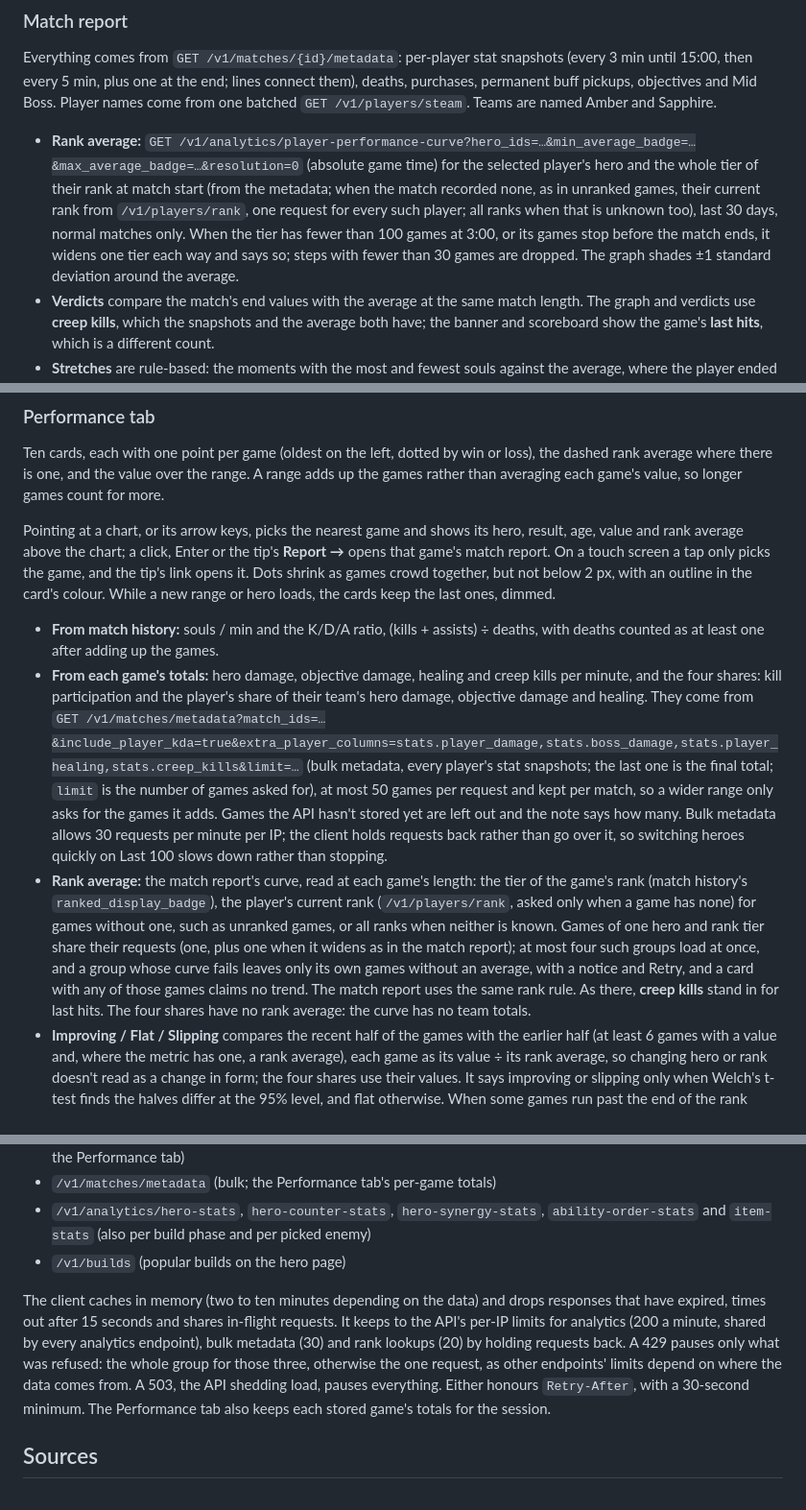
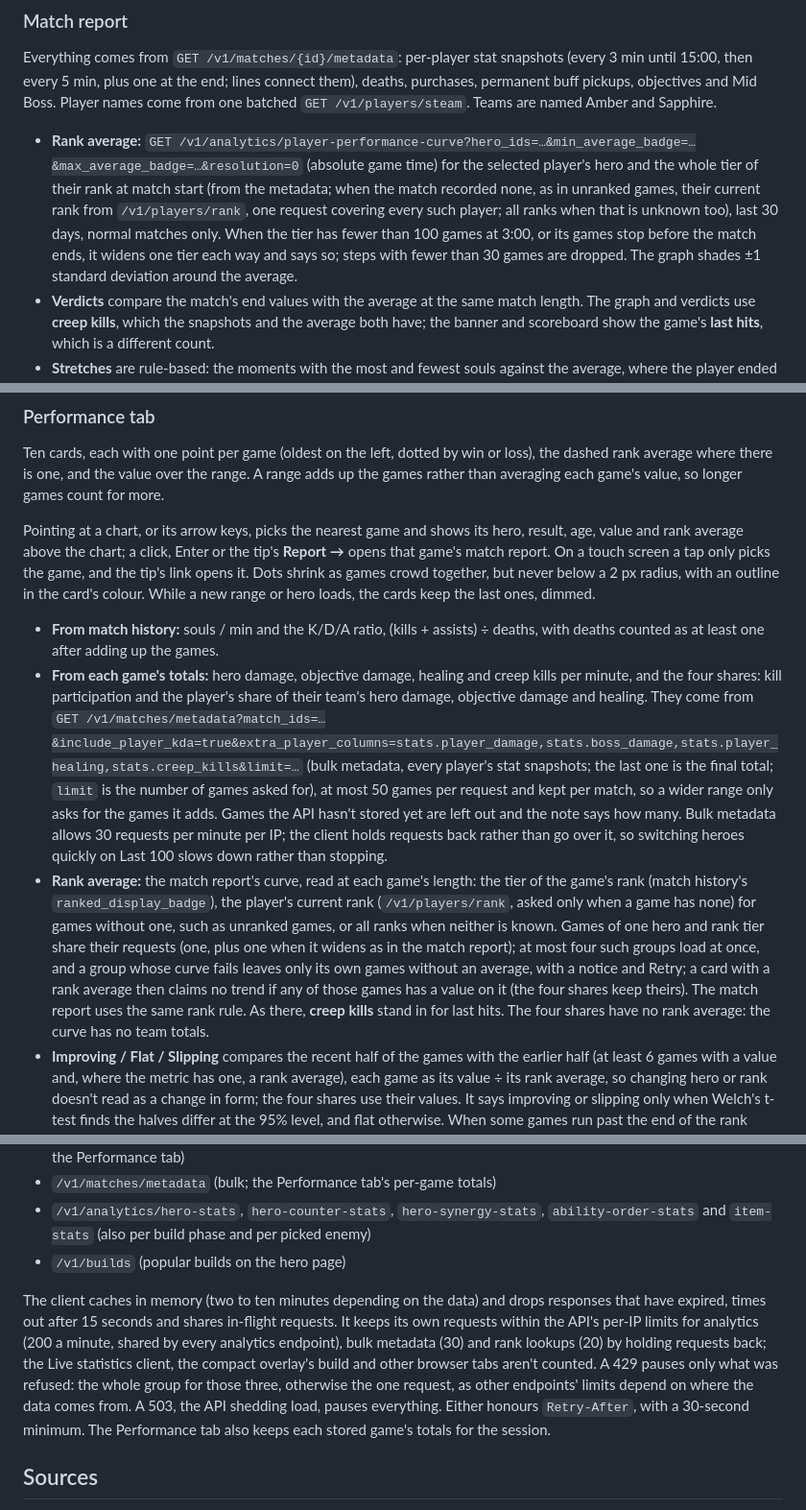
Before and after one commit to rashidmya/counterlock, a Markdown page: README.md, 3 parts joined by grey strips. Shown at 96% size. GitHub-like rendering.

Commit message:
docs: say exactly what the follow-ups do

```diff
--- a/README.md
+++ b/README.md
@@ -78,7 +78,7 @@ Each list says how it is derived in one line on the page. Item stats cover the l
 
 Everything comes from `GET /v1/matches/{id}/metadata`: per-player stat snapshots (every 3 min until 15:00, then every 5 min, plus one at the end; lines connect them), deaths, purchases, permanent buff pickups, objectives and Mid Boss. Player names come from one batched `GET /v1/players/steam`. Teams are named Amber and Sapphire.
 
-- **Rank average:** `GET /v1/analytics/player-performance-curve?hero_ids=…&min_average_badge=…&max_average_badge=…&resolution=0` (absolute game time) for the selected player's hero and the whole tier of their rank at match start (from the metadata; when the match recorded none, as in unranked games, their current rank from `/v1/players/rank`, one request for every such player; all ranks when that is unknown too), last 30 days, normal matches only. When the tier has fewer than 100 games at 3:00, or its games stop before the match ends, it widens one tier each way and says so; steps with fewer than 30 games are dropped. The graph shades ±1 standard deviation around the average.
+- **Rank average:** `GET /v1/analytics/player-performance-curve?hero_ids=…&min_average_badge=…&max_average_badge=…&resolution=0` (absolute game time) for the selected player's hero and the whole tier of their rank at match start (from the metadata; when the match recorded none, as in unranked games, their current rank from `/v1/players/rank`, one request covering every such player; all ranks when that is unknown too), last 30 days, normal matches only. When the tier has fewer than 100 games at 3:00, or its games stop before the match ends, it widens one tier each way and says so; steps with fewer than 30 games are dropped. The graph shades ±1 standard deviation around the average.
 - **Verdicts** compare the match's end values with the average at the same match length. The graph and verdicts use **creep kills**, which the snapshots and the average both have; the banner and scoreboard show the game's **last hits**, which is a different count.
 - **Stretches** are rule-based: the moments with the most and fewest souls against the average, where the player ended up against the normal range (the average ± 1 standard deviation) and since when, every death, and any 3+ deaths within 5 minutes. When the average stops before the match ends, they say so.
 - **Team lead** is Amber's advantage: Amber minus Sapphire, flipped for deaths so above the line always means Amber is ahead.
@@ -90,11 +90,11 @@ Everything comes from `GET /v1/matches/{id}/metadata`: per-player stat snapshots
 
 Ten cards, each with one point per game (oldest on the left, dotted by win or loss), the dashed rank average where there is one, and the value over the range. A range adds up the games rather than averaging each game's value, so longer games count for more.
 
-Pointing at a chart, or its arrow keys, picks the nearest game and shows its hero, result, age, value and rank average above the chart; a click, Enter or the tip's **Report →** opens that game's match report. On a touch screen a tap only picks the game, and the tip's link opens it. Dots shrink as games crowd together, but not below 2 px, with an outline in the card's colour. While a new range or hero loads, the cards keep the last ones, dimmed.
+Pointing at a chart, or its arrow keys, picks the nearest game and shows its hero, result, age, value and rank average above the chart; a click, Enter or the tip's **Report →** opens that game's match report. On a touch screen a tap only picks the game, and the tip's link opens it. Dots shrink as games crowd together, but never below a 2 px radius, with an outline in the card's colour. While a new range or hero loads, the cards keep the last ones, dimmed.
 
 - **From match history:** souls / min and the K/D/A ratio, (kills + assists) ÷ deaths, with deaths counted as at least one after adding up the games.
 - **From each game's totals:** hero damage, objective damage, healing and creep kills per minute, and the four shares: kill participation and the player's share of their team's hero damage, objective damage and healing. They come from `GET /v1/matches/metadata?match_ids=…&include_player_kda=true&extra_player_columns=stats.player_damage,stats.boss_damage,stats.player_healing,stats.creep_kills&limit=…` (bulk metadata, every player's stat snapshots; the last one is the final total; `limit` is the number of games asked for), at most 50 games per request and kept per match, so a wider range only asks for the games it adds. Games the API hasn't stored yet are left out and the note says how many. Bulk metadata allows 30 requests per minute per IP; the client holds requests back rather than go over it, so switching heroes quickly on Last 100 slows down rather than stopping.
-- **Rank average:** the match report's curve, read at each game's length: the tier of the game's rank (match history's `ranked_display_badge`), the player's current rank (`/v1/players/rank`, asked only when a game has none) for games without one, such as unranked games, or all ranks when neither is known. Games of one hero and rank tier share their requests (one, plus one when it widens as in the match report); at most four such groups load at once, and a group whose curve fails leaves only its own games without an average, with a notice and Retry, and a card with any of those games claims no trend. The match report uses the same rank rule. As there, **creep kills** stand in for last hits. The four shares have no rank average: the curve has no team totals.
+- **Rank average:** the match report's curve, read at each game's length: the tier of the game's rank (match history's `ranked_display_badge`), the player's current rank (`/v1/players/rank`, asked only when a game has none) for games without one, such as unranked games, or all ranks when neither is known. Games of one hero and rank tier share their requests (one, plus one when it widens as in the match report); at most four such groups load at once, and a group whose curve fails leaves only its own games without an average, with a notice and Retry; a card with a rank average then claims no trend if any of those games has a value on it (the four shares keep theirs). The match report uses the same rank rule. As there, **creep kills** stand in for last hits. The four shares have no rank average: the curve has no team totals.
 - **Improving / Flat / Slipping** compares the recent half of the games with the earlier half (at least 6 games with a value and, where the metric has one, a rank average), each game as its value ÷ its rank average, so changing hero or rank doesn't read as a change in form; the four shares use their values. It says improving or slipping only when Welch's t-test finds the halves differ at the 95% level, and flat otherwise. When some games run past the end of the rank average, the card compares the player and the average over the games that have one.
 
 ## Website
@@ -200,7 +200,7 @@ Live player statistics and the compact overlay's community build use `/v1/player
 - `/v1/analytics/hero-stats`, `hero-counter-stats`, `hero-synergy-stats`, `ability-order-stats` and `item-stats` (also per build phase and per picked enemy)
 - `/v1/builds` (popular builds on the hero page)
 
-The client caches in memory (two to ten minutes depending on the data) and drops responses that have expired, times out after 15 seconds and shares in-flight requests. It keeps to the API's per-IP limits for analytics (200 a minute, shared by every analytics endpoint), bulk metadata (30) and rank lookups (20) by holding requests back. A 429 pauses only what was refused: the whole group for those three, otherwise the one request, as other endpoints' limits depend on where the data comes from. A 503, the API shedding load, pauses everything. Either honours `Retry-After`, with a 30-second minimum. The Performance tab also keeps each stored game's totals for the session.
+The client caches in memory (two to ten minutes depending on the data) and drops responses that have expired, times out after 15 seconds and shares in-flight requests. It keeps its own requests within the API's per-IP limits for analytics (200 a minute, shared by every analytics endpoint), bulk metadata (30) and rank lookups (20) by holding requests back; the Live statistics client, the compact overlay's build and other browser tabs aren't counted. A 429 pauses only what was refused: the whole group for those three, otherwise the one request, as other endpoints' limits depend on where the data comes from. A 503, the API shedding load, pauses everything. Either honours `Retry-After`, with a 30-second minimum. The Performance tab also keeps each stored game's totals for the session.
 
 ## Sources
 
```
Also changed, not shown: 1 other file.
